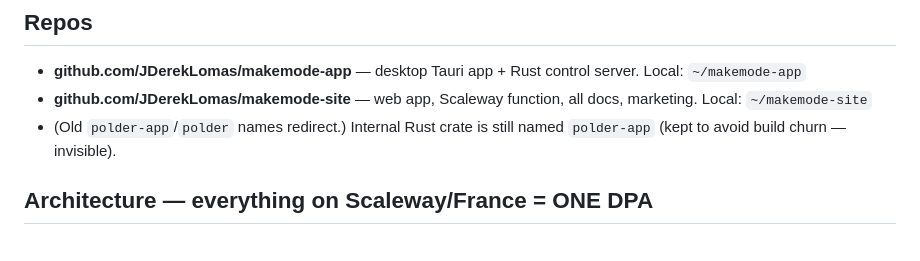
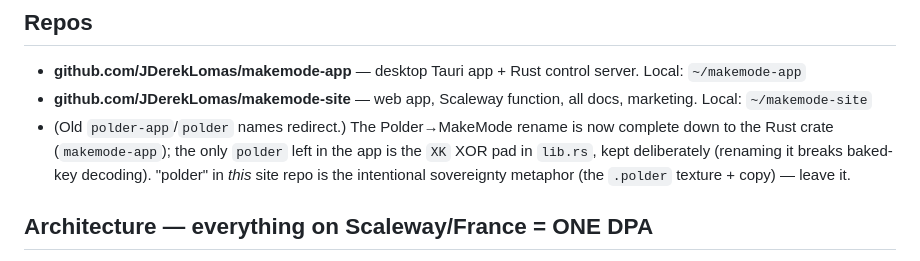
Before and after one commit to JDerekLomas/polder, a Markdown page: HANDOFF.md, the part around the change. Rendered like a GitHub page.

```diff
--- a/HANDOFF.md
+++ b/HANDOFF.md
@@ -17,7 +17,7 @@ North stars: Claude Cowork (calm agentic surface) + Lovable (make/preview/publis
 ## Repos
 - **github.com/JDerekLomas/makemode-app** — desktop Tauri app + Rust control server. Local: `~/makemode-app`
 - **github.com/JDerekLomas/makemode-site** — web app, Scaleway function, all docs, marketing. Local: `~/makemode-site`
-- (Old `polder-app`/`polder` names redirect.) Internal Rust crate is still named `polder-app` (kept to avoid build churn — invisible).
+- (Old `polder-app`/`polder` names redirect.) The Polder→MakeMode rename is now complete down to the Rust crate (`makemode-app`); the only `polder` left in the app is the `XK` XOR pad in `lib.rs`, kept deliberately (renaming it breaks baked-key decoding). "polder" in *this* site repo is the intentional sovereignty metaphor (the `.polder` texture + copy) — leave it.
 
 ## Architecture — everything on Scaleway/France = ONE DPA
 - **Inference:** Scaleway Generative APIs. Model picker on arrival: **Mistral (fast, default) / Devstral 2 / GLM 5.2.**
```
Also changed, not shown: CLAUDE.md (added, +75 -0 lines).
